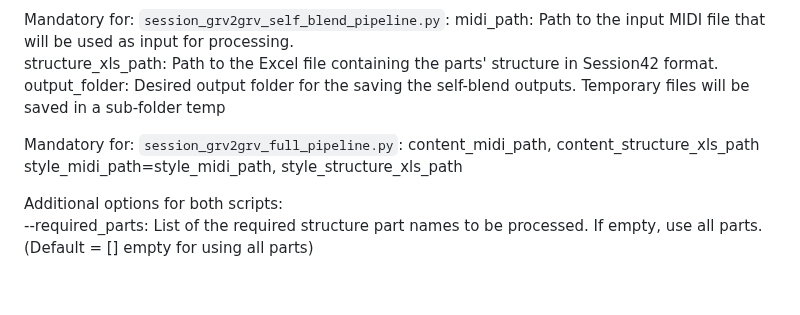
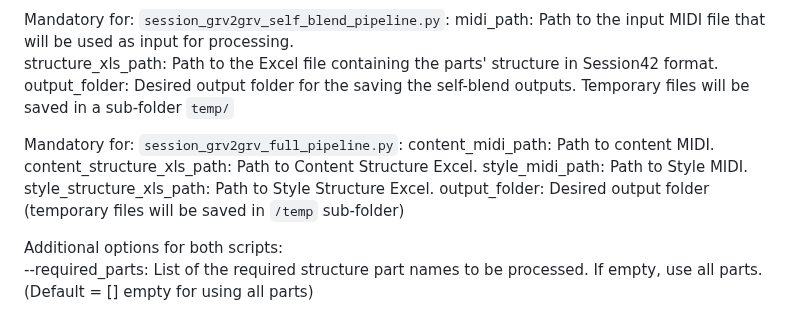
Before and after one commit to cifkao/groove2groove, a Markdown page: README.md, the part around the change. GitHub-like rendering; blank space fills up the shorter version.

```diff
--- a/README.md
+++ b/README.md
@@ -53,14 +53,14 @@ Mandatory for: `session_grv2grv_self_blend_pipeline.py`:
   midi_path: Path to the input MIDI file that will be used as input for processing.
   structure_xls_path: Path to the Excel file containing the parts' structure in Session42 format.
   output_folder: Desired output folder for the saving the self-blend outputs.
-    Temporary files will be saved in a sub-folder temp
+    Temporary files will be saved in a sub-folder `temp/`
 
 Mandatory for: `session_grv2grv_full_pipeline.py`:
-  content_midi_path,
-  content_structure_xls_path
-  style_midi_path=style_midi_path,
-  style_structure_xls_path
-
+  content_midi_path: Path to content MIDI.
+  content_structure_xls_path: Path to Content Structure Excel.
+  style_midi_path: Path to Style MIDI.
+  style_structure_xls_path:  Path to Style Structure Excel.
+  output_folder: Desired output folder (temporary files will be saved in `/temp` sub-folder)
 
 
 Additional options for both scripts:
```
